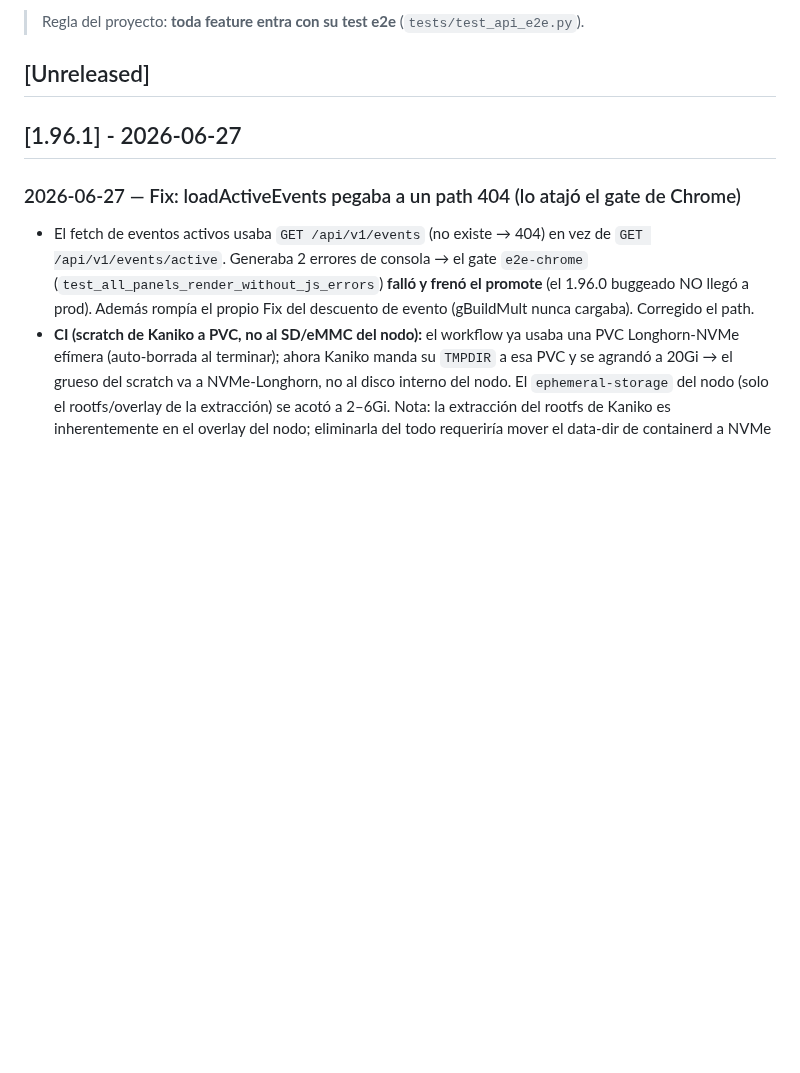
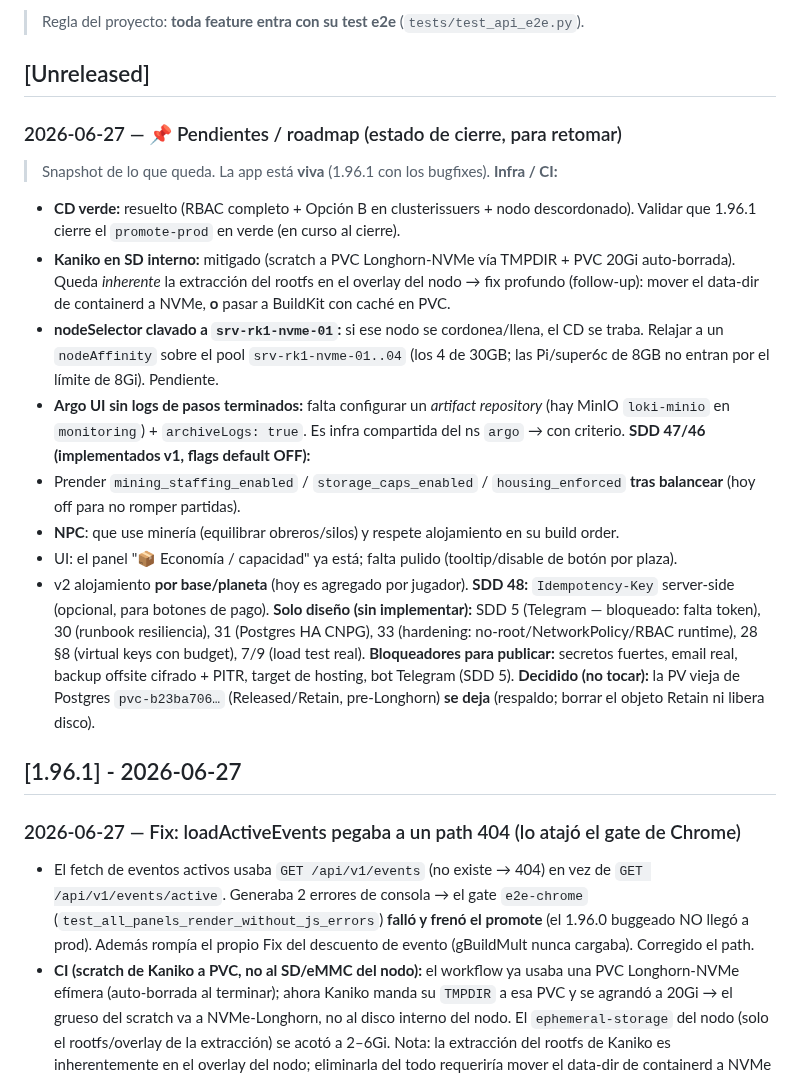
Before and after one commit to villadalmine/online-game, a Markdown page: CHANGELOG.md, the part around the change. Drawn GitHub-style; blank space fills up the shorter version.

Commit message:
docs(changelog): snapshot de pendientes/roadmap al cierre
Co-Authored-By: Claude Opus 4.8 <noreply@anthropic.com>

```diff
--- a/CHANGELOG.md
+++ b/CHANGELOG.md
@@ -6,6 +6,34 @@ Registro de todo lo que vamos logrando. Formato basado en
 > Regla del proyecto: **toda feature entra con su test e2e** (`tests/test_api_e2e.py`).
 
 ## [Unreleased]
+
+### 2026-06-27 — 📌 Pendientes / roadmap (estado de cierre, para retomar)
+> Snapshot de lo que queda. La app está **viva** (1.96.1 con los bugfixes).
+**Infra / CI:**
+- **CD verde:** resuelto (RBAC completo + Opción B en clusterissuers + nodo descordonado). Validar que
+  1.96.1 cierre el `promote-prod` en verde (en curso al cierre).
+- **Kaniko en SD interno:** mitigado (scratch a PVC Longhorn-NVMe vía TMPDIR + PVC 20Gi auto-borrada).
+  Queda *inherente* la extracción del rootfs en el overlay del nodo → fix profundo (follow-up): mover
+  el data-dir de containerd a NVMe, **o** pasar a BuildKit con caché en PVC.
+- **nodeSelector clavado a `srv-rk1-nvme-01`:** si ese nodo se cordonea/llena, el CD se traba. Relajar a
+  un `nodeAffinity` sobre el pool `srv-rk1-nvme-01..04` (los 4 de 30GB; las Pi/super6c de 8GB no entran
+  por el límite de 8Gi). Pendiente.
+- **Argo UI sin logs de pasos terminados:** falta configurar un *artifact repository* (hay MinIO
+  `loki-minio` en `monitoring`) + `archiveLogs: true`. Es infra compartida del ns `argo` → con criterio.
+**SDD 47/46 (implementados v1, flags default OFF):**
+- Prender `mining_staffing_enabled` / `storage_caps_enabled` / `housing_enforced` **tras balancear**
+  (hoy off para no romper partidas).
+- **NPC**: que use minería (equilibrar obreros/silos) y respete alojamiento en su build order.
+- UI: el panel "📦 Economía / capacidad" ya está; falta pulido (tooltip/disable de botón por plaza).
+- v2 alojamiento **por base/planeta** (hoy es agregado por jugador).
+**SDD 48:** `Idempotency-Key` server-side (opcional, para botones de pago).
+**Solo diseño (sin implementar):** SDD 5 (Telegram — bloqueado: falta token), 30 (runbook resiliencia),
+31 (Postgres HA CNPG), 33 (hardening: no-root/NetworkPolicy/RBAC runtime), 28 §8 (virtual keys con
+budget), 7/9 (load test real).
+**Bloqueadores para publicar:** secretos fuertes, email real, backup offsite cifrado + PITR, target de
+hosting, bot Telegram (SDD 5).
+**Decidido (no tocar):** la PV vieja de Postgres `pvc-b23ba706…` (Released/Retain, pre-Longhorn) **se
+deja** (respaldo; borrar el objeto Retain ni libera disco).
 
 ## [1.96.1] - 2026-06-27
 
```
